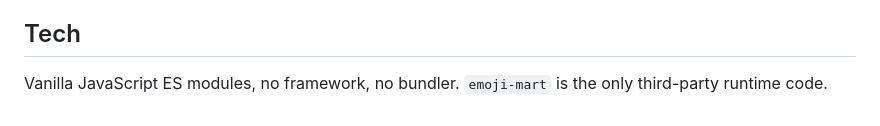
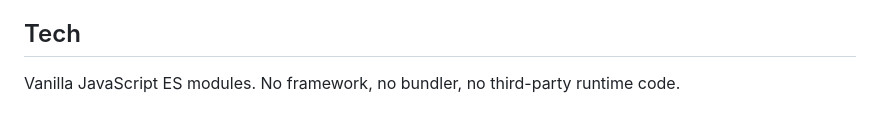
Before and after one commit to ericmatte/simple-budgeto, a Markdown page: README.md, the part around one of its changes. GitHub-like rendering.

```diff
--- a/README.md
+++ b/README.md
@@ -78,5 +60,5 @@ Chromium-based browsers (Chrome, Edge, Brave, Arc). Demo mode works everywhere.
 
 ## Tech
 
-Vanilla JavaScript ES modules, no framework, no bundler. `emoji-mart` is the only
-third-party runtime code.
+Vanilla JavaScript ES modules. No framework, no bundler, no third-party runtime
+code.
```
Also changed, not shown: other parts of README.md (+37 -55 lines), docs/screenshots/transactions-dark.jpg (deleted), docs/screenshots/transactions-light.jpg, 1 other file.
